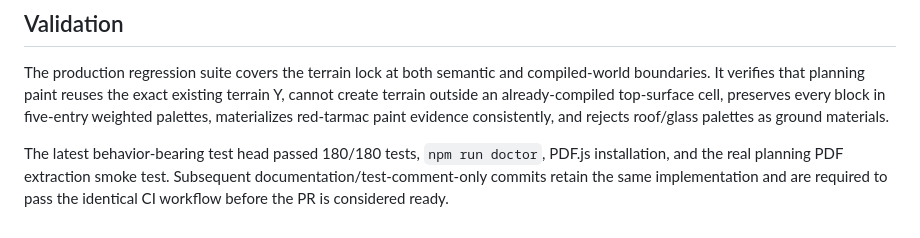
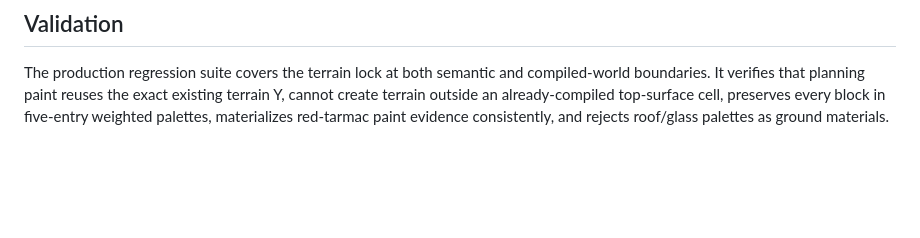
Before and after one commit to CyanGdEv/Voxel-Mapper, a Markdown page: docs/PLANNING_CHANGESET_COMPILER.md, the part around the change. Drawn GitHub-style; blank space fills up the shorter version.

Commit message:
Remove stale validation wording

```diff
--- a/docs/PLANNING_CHANGESET_COMPILER.md
+++ b/docs/PLANNING_CHANGESET_COMPILER.md
@@ -114,5 +114,3 @@ Each emitted change records the planning document hash/page, semantic evidence,
 ## Validation
 
 The production regression suite covers the terrain lock at both semantic and compiled-world boundaries. It verifies that planning paint reuses the exact existing terrain Y, cannot create terrain outside an already-compiled top-surface cell, preserves every block in five-entry weighted palettes, materializes red-tarmac paint evidence consistently, and rejects roof/glass palettes as ground materials.
-
-The latest behavior-bearing test head passed 180/180 tests, `npm run doctor`, PDF.js installation, and the real planning PDF extraction smoke test. Subsequent documentation/test-comment-only commits retain the same implementation and are required to pass the identical CI workflow before the PR is considered ready.
```
